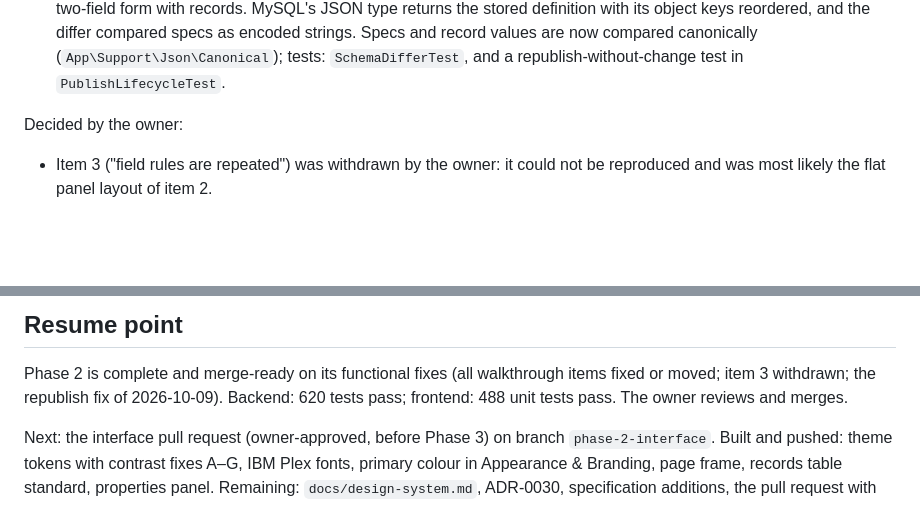
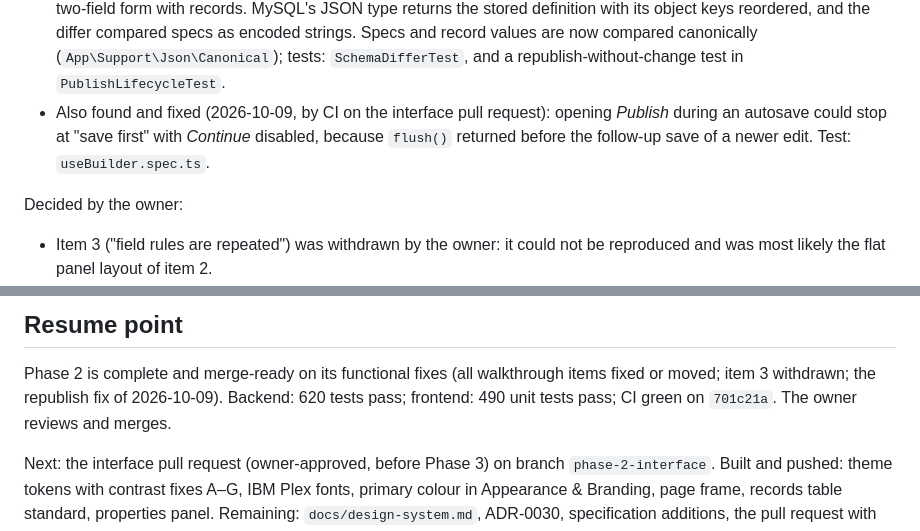
Before and after one commit to moalmansor/Core-Low-Code-Framework, a Markdown page: docs/progress.md, 2 parts joined by grey strips. GitHub-like rendering; blank space fills up the shorter version.

Commit message:
docs: record the publish fix in the changelog and progress
Co-Authored-By: Claude Opus 5.5 <noreply@anthropic.com>
Claude-Session: https://claude.ai/code/session_01AcTUhQDLvUAnGQXj4WR13K

```diff
--- a/docs/progress.md
+++ b/docs/progress.md
@@ -285,6 +285,10 @@ Fixed on the pull request, each with regression tests:
   strings. Specs and record values are now compared canonically
   (`App\Support\Json\Canonical`); tests: `SchemaDifferTest`, and a
   republish-without-change test in `PublishLifecycleTest`.
+- Also found and fixed (2026-10-09, by CI on the interface pull request):
+  opening *Publish* during an autosave could stop at "save first" with
+  *Continue* disabled, because `flush()` returned before the follow-up save
+  of a newer edit. Test: `useBuilder.spec.ts`.
 
 Decided by the owner:
 
@@ -301,7 +305,8 @@ Decided by the owner:
 
 Phase 2 is complete and merge-ready on its functional fixes (all walkthrough
 items fixed or moved; item 3 withdrawn; the republish fix of 2026-10-09).
-Backend: 620 tests pass; frontend: 488 unit tests pass. The owner reviews and
+Backend: 620 tests pass; frontend: 490 unit tests pass; CI green on
+`701c21a`. The owner reviews and
 merges.
 
 Next: the interface pull request (owner-approved, before Phase 3) on branch
```
Also changed, not shown: CHANGELOG.md (+2 -0 lines).
